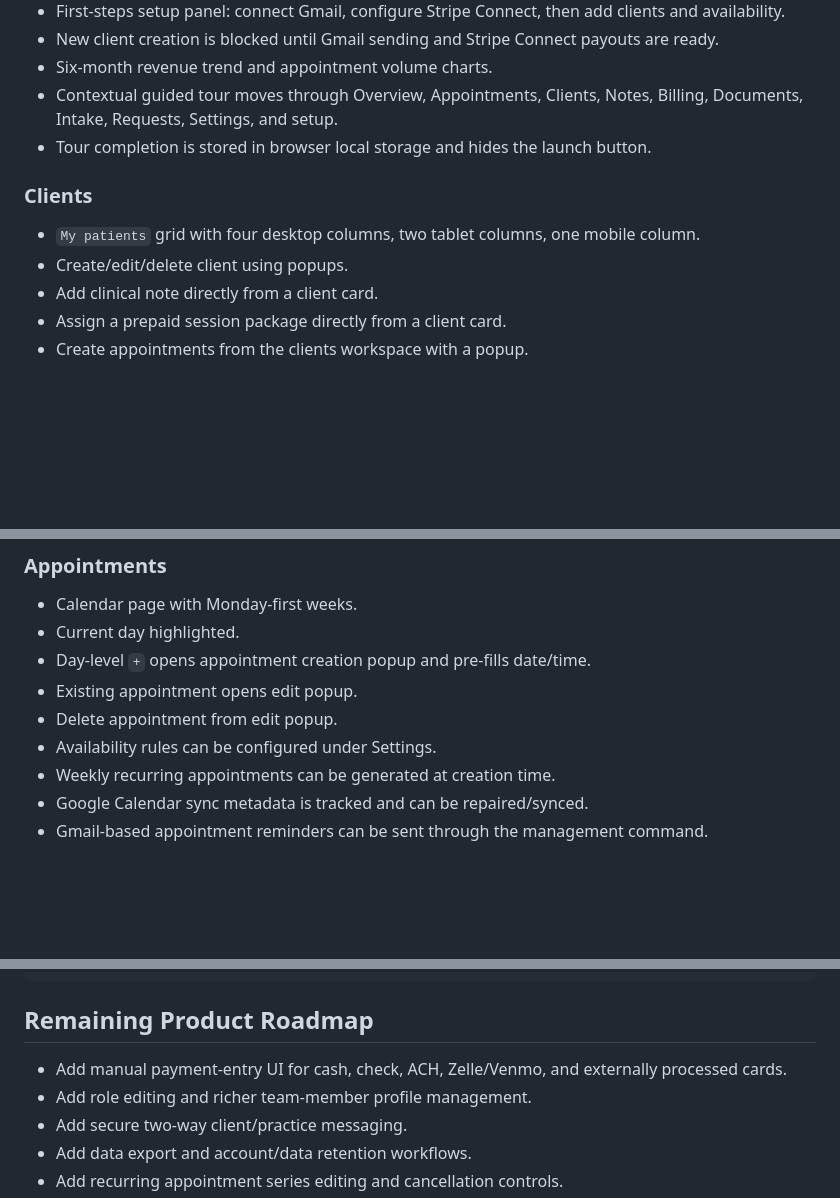
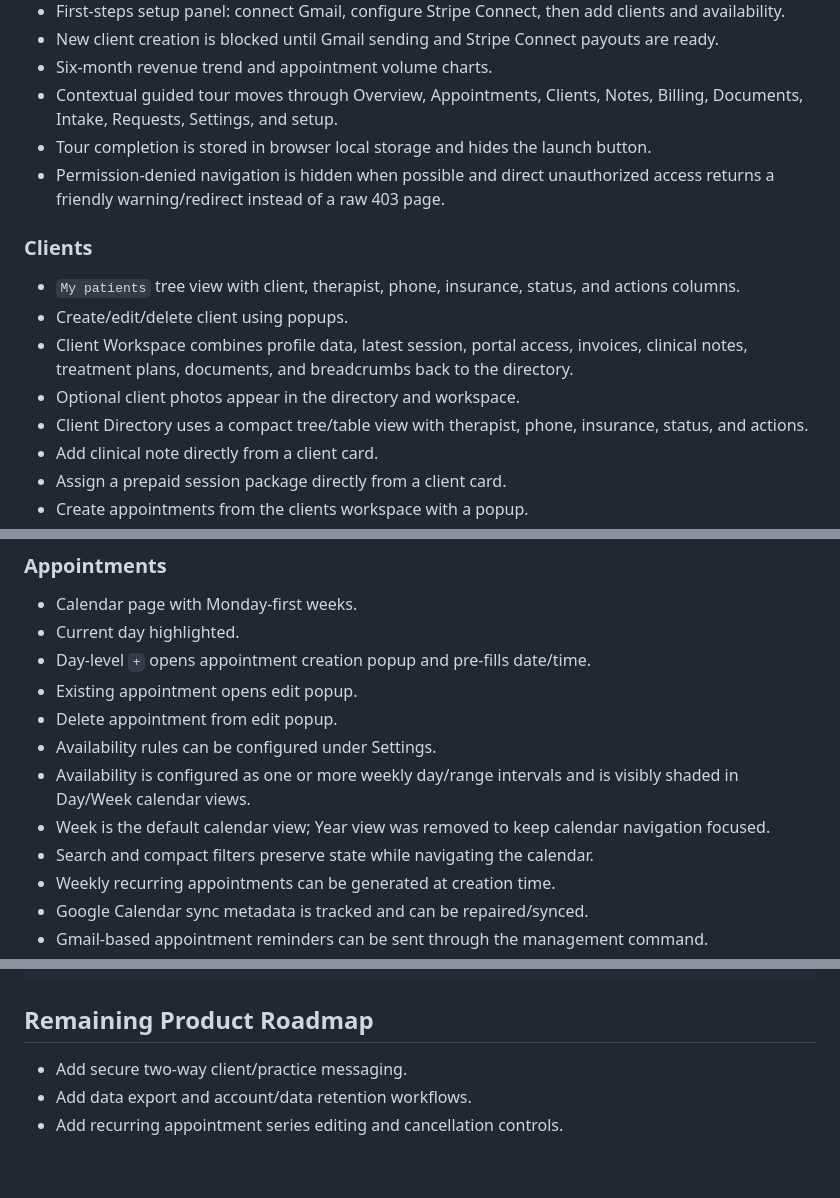
Before and after one commit to richard9106/django-analytics-dashboard, a Markdown page: README.md, 3 parts joined by grey strips. Rendered like a GitHub page; blank space fills up the shorter version.

```diff
--- a/README.md
+++ b/README.md
@@ -48,11 +48,15 @@ The current version includes these working modules:
 - Six-month revenue trend and appointment volume charts.
 - Contextual guided tour moves through Overview, Appointments, Clients, Notes, Billing, Documents, Intake, Requests, Settings, and setup.
 - Tour completion is stored in browser local storage and hides the launch button.
+- Permission-denied navigation is hidden when possible and direct unauthorized access returns a friendly warning/redirect instead of a raw 403 page.
 
 ### Clients
 
-- `My patients` grid with four desktop columns, two tablet columns, one mobile column.
+- `My patients` tree view with client, therapist, phone, insurance, status, and actions columns.
 - Create/edit/delete client using popups.
+- Client Workspace combines profile data, latest session, portal access, invoices, clinical notes, treatment plans, documents, and breadcrumbs back to the directory.
+- Optional client photos appear in the directory and workspace.
+- Client Directory uses a compact tree/table view with therapist, phone, insurance, status, and actions.
 - Add clinical note directly from a client card.
 - Assign a prepaid session package directly from a client card.
 - Create appointments from the clients workspace with a popup.
@@ -66,6 +70,9 @@ The current version includes these working modules:
 - Existing appointment opens edit popup.
 - Delete appointment from edit popup.
 - Availability rules can be configured under Settings.
+- Availability is configured as one or more weekly day/range intervals and is visibly shaded in Day/Week calendar views.
+- Week is the default calendar view; Year view was removed to keep calendar navigation focused.
+- Search and compact filters preserve state while navigating the calendar.
 - Weekly recurring appointments can be generated at creation time.
 - Google Calendar sync metadata is tracked and can be repaired/synced.
 - Gmail-based appointment reminders can be sent through the management command.
@@ -207,8 +235,6 @@ Any ZIP
 
 ## Remaining Product Roadmap
 
-- Add manual payment-entry UI for cash, check, ACH, Zelle/Venmo, and externally processed cards.
-- Add role editing and richer team-member profile management.
 - Add secure two-way client/practice messaging.
 - Add data export and account/data retention workflows.
 - Add recurring appointment series editing and cancellation controls.
```
Also changed, not shown: other parts of README.md (+25 -4 lines).
